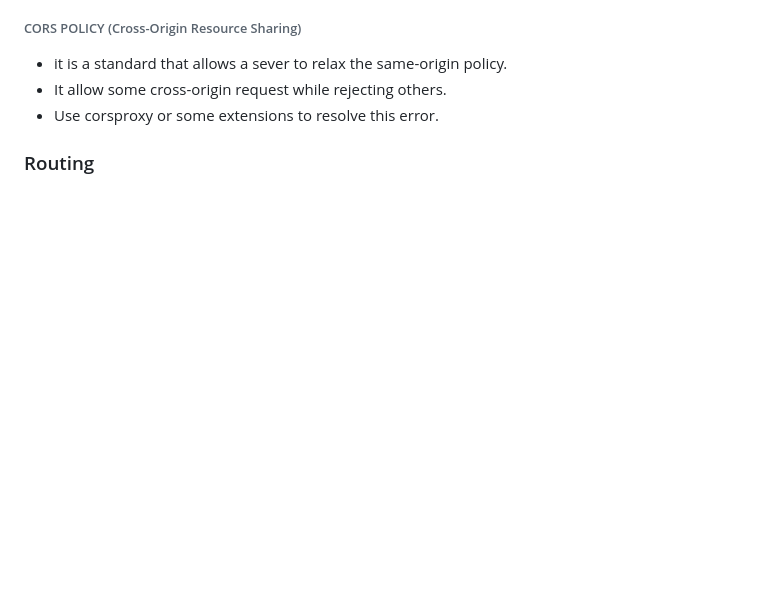
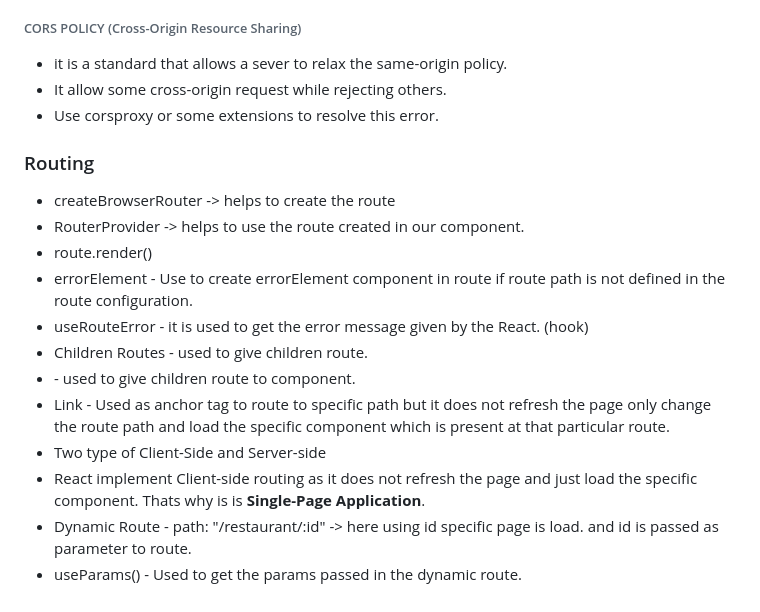
Before and after one commit to KumarBadal208/react-project, a Markdown page: README.md, the part around the change. Rendered like a GitHub page; blank space fills up the shorter version.

Commit message:
Routing read me file updated

```diff
--- a/README.md
+++ b/README.md
@@ -86,3 +86,15 @@
 * Use corsproxy or some extensions to resolve this error.
 
 ### Routing
+* createBrowserRouter -> helps to create the route
+* RouterProvider -> helps to use the route created in our component.
+* route.render(<RouteProvider router={appRouter}/>)
+* errorElement - Use to create errorElement component in route if route path is not defined in the route configuration.
+* useRouteError - it is used to get the error message given by the React. (hook)
+* Children Routes - used to give children route.
+* <Outlet/> - used to give children route to component.
+* Link - Used as anchor tag to route to specific path but it does not refresh the page only change the route path and load the specific component which is present at that particular route.
+* Two type of Client-Side and Server-side
+* React implement Client-side routing as it does not refresh the page and just load the specific component. Thats why is is **Single-Page Application**.
+* Dynamic Route - path: "/restaurant/:id" -> here using id specific page is load. and id is passed as parameter to route.
+* useParams() - Used to get the params passed in the dynamic route.
```
